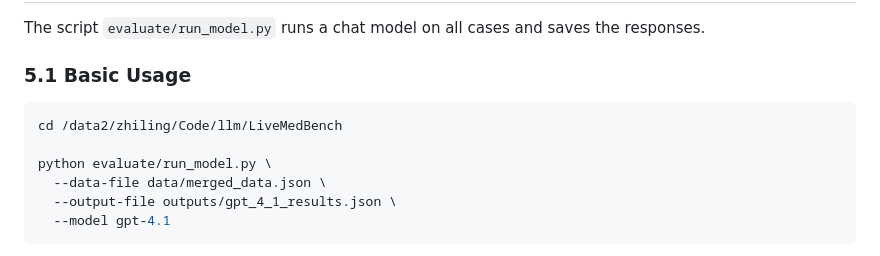
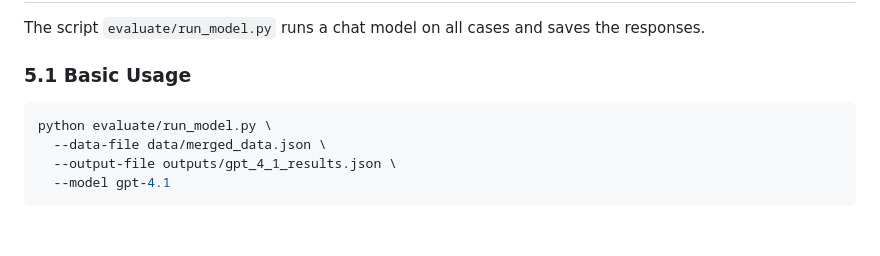
Before and after one commit to ZhilingYan/LiveMedBench, a Markdown page: README.md, the part around the change. Rendered like a GitHub page; blank space fills up the shorter version.

Commit message:
Update README.md
Removed unnecessary directory change command from usage instructions.

````diff
--- a/README.md
+++ b/README.md
@@ -107,8 +107,6 @@ The script `evaluate/run_model.py` runs a chat model on all cases and saves the
 ### 5.1 Basic Usage
 
 ```bash
-cd /data2/zhiling/Code/llm/LiveMedBench
-
 python evaluate/run_model.py \
   --data-file data/merged_data.json \
   --output-file outputs/gpt_4_1_results.json \
````
